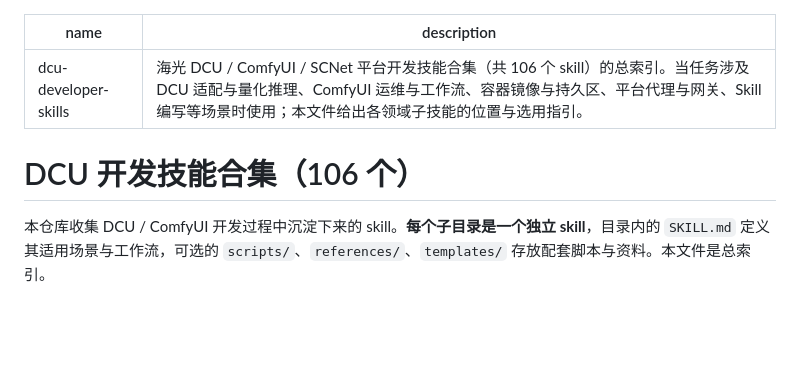
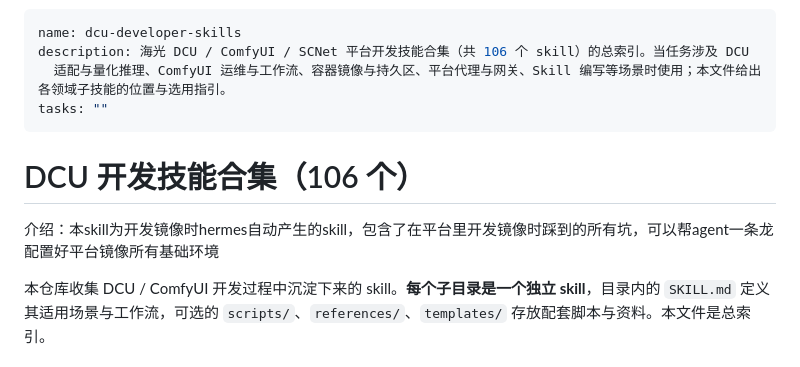
Before and after one commit to CNB114514-wksk/dcu_developer, a Markdown page: SKILL.md, the part around the change. Rendered like a GitHub page; blank space fills up the shorter version.

```diff
--- a/SKILL.md
+++ b/SKILL.md
@@ -1,9 +1,12 @@
 ---
 name: dcu-developer-skills
-description: 海光 DCU / ComfyUI / SCNet 平台开发技能合集（共 106 个 skill）的总索引。当任务涉及 DCU 适配与量化推理、ComfyUI 运维与工作流、容器镜像与持久区、平台代理与网关、Skill 编写等场景时使用；本文件给出各领域子技能的位置与选用指引。
+description: 海光 DCU / ComfyUI / SCNet 平台开发技能合集（共 106 个 skill）的总索引。当任务涉及 DCU
+  适配与量化推理、ComfyUI 运维与工作流、容器镜像与持久区、平台代理与网关、Skill 编写等场景时使用；本文件给出各领域子技能的位置与选用指引。
+tasks: ""
 ---
+# DCU 开发技能合集（106 个）
 
-# DCU 开发技能合集（106 个）
+介绍：本skill为开发镜像时hermes自动产生的skill，包含了在平台里开发镜像时踩到的所有坑，可以帮agent一条龙配置好平台镜像所有基础环境
 
 本仓库收集 DCU / ComfyUI 开发过程中沉淀下来的 skill。**每个子目录是一个独立 skill**，目录内的 `SKILL.md` 定义其适用场景与工作流，可选的 `scripts/`、`references/`、`templates/` 存放配套脚本与资料。本文件是总索引。
 
```
